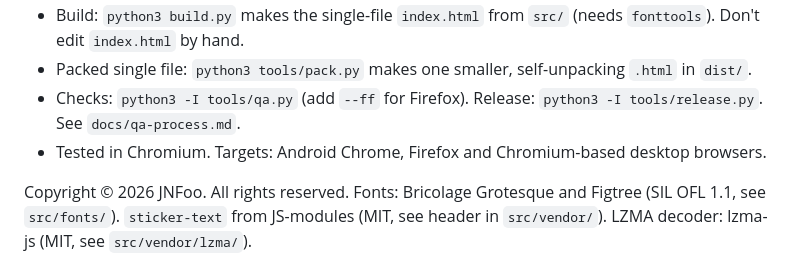
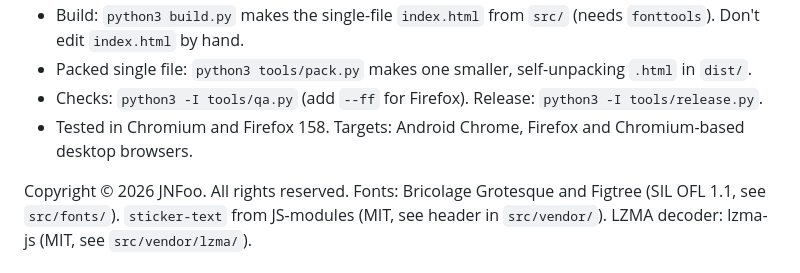
Before and after one commit to JNFoo/pineapple-defense, a Markdown page: README.md, the part around one of its changes. Rendered like a GitHub page.

```diff
--- a/README.md
+++ b/README.md
@@ -33,7 +40,7 @@ A free, silly browser game for kids of all ages: flick pineapples at penguins wh
 - Build: `python3 build.py` makes the single-file `index.html` from `src/` (needs `fonttools`). Don't edit `index.html` by hand.
 - Packed single file: `python3 tools/pack.py` makes one smaller, self-unpacking `.html` in `dist/`.
-- Checks: `python3 -I tools/qa.py` (add `--ff` for Firefox). Release: `python3 -I tools/release.py`. See `docs/qa-process.md`.
-- Tested in Chromium. Targets: Android Chrome, Firefox and Chromium-based desktop browsers.
+- Checks: `python3 -I tools/qa.py` (add `--ff` for Firefox). Release: `python3 -I tools/release.py`.
+- Tested in Chromium and Firefox 158. Targets: Android Chrome, Firefox and Chromium-based desktop browsers.
 
 Copyright © 2026 JNFoo. All rights reserved.
 Fonts: Bricolage Grotesque and Figtree (SIL OFL 1.1, see `src/fonts/`). `sticker-text` from JS-modules (MIT, see header in `src/vendor/`). LZMA decoder: lzma-js (MIT, see `src/vendor/lzma/`).
```
Also changed, not shown: other parts of README.md (+12 -5 lines), CHANGELOG.md (added, +37 -0 lines), docs/pineapple-defense-design.md (+0 -1 lines), docs/img/game.png, docs/img/how-to-play.png, docs/img/shop.png, docs/img/title.png, docs/img/trophies.png.
